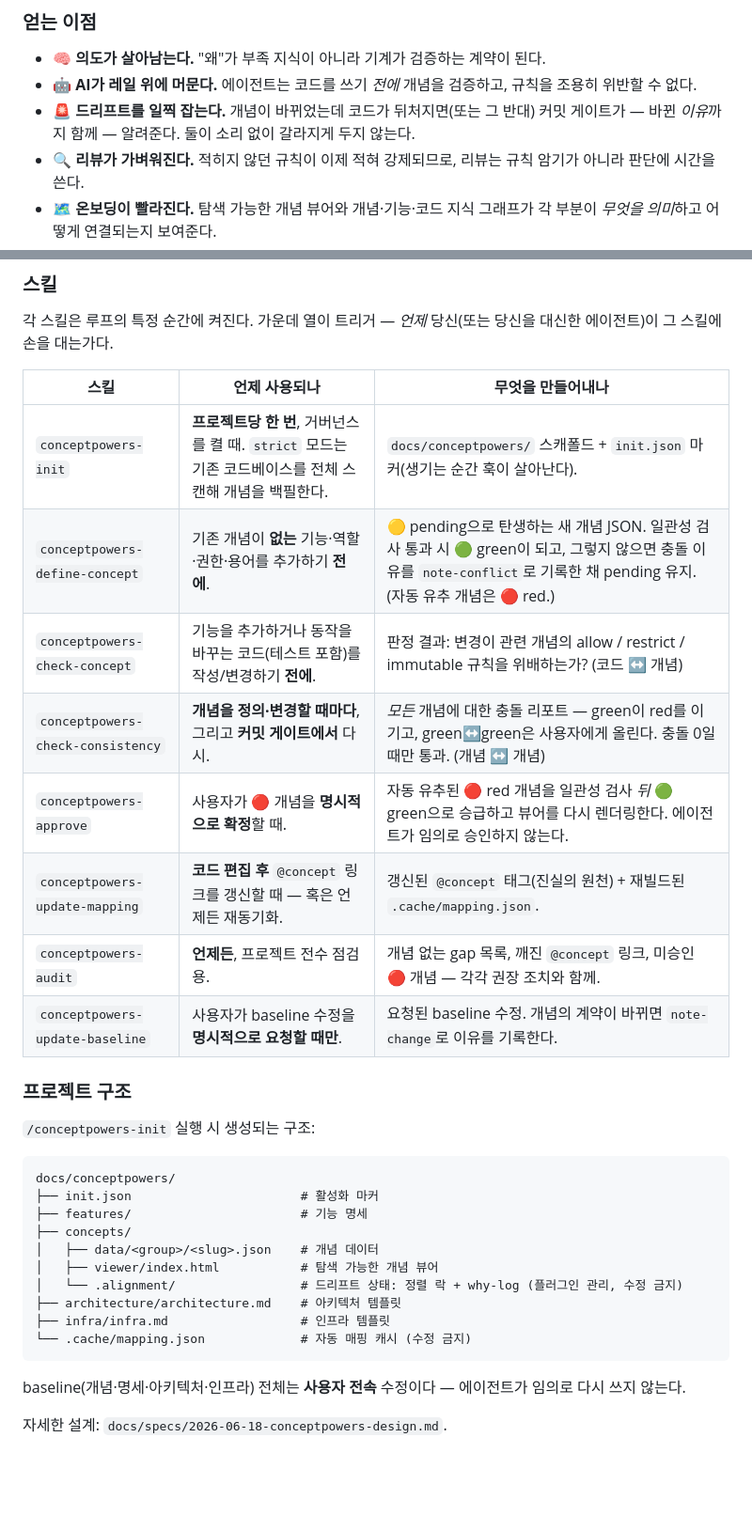
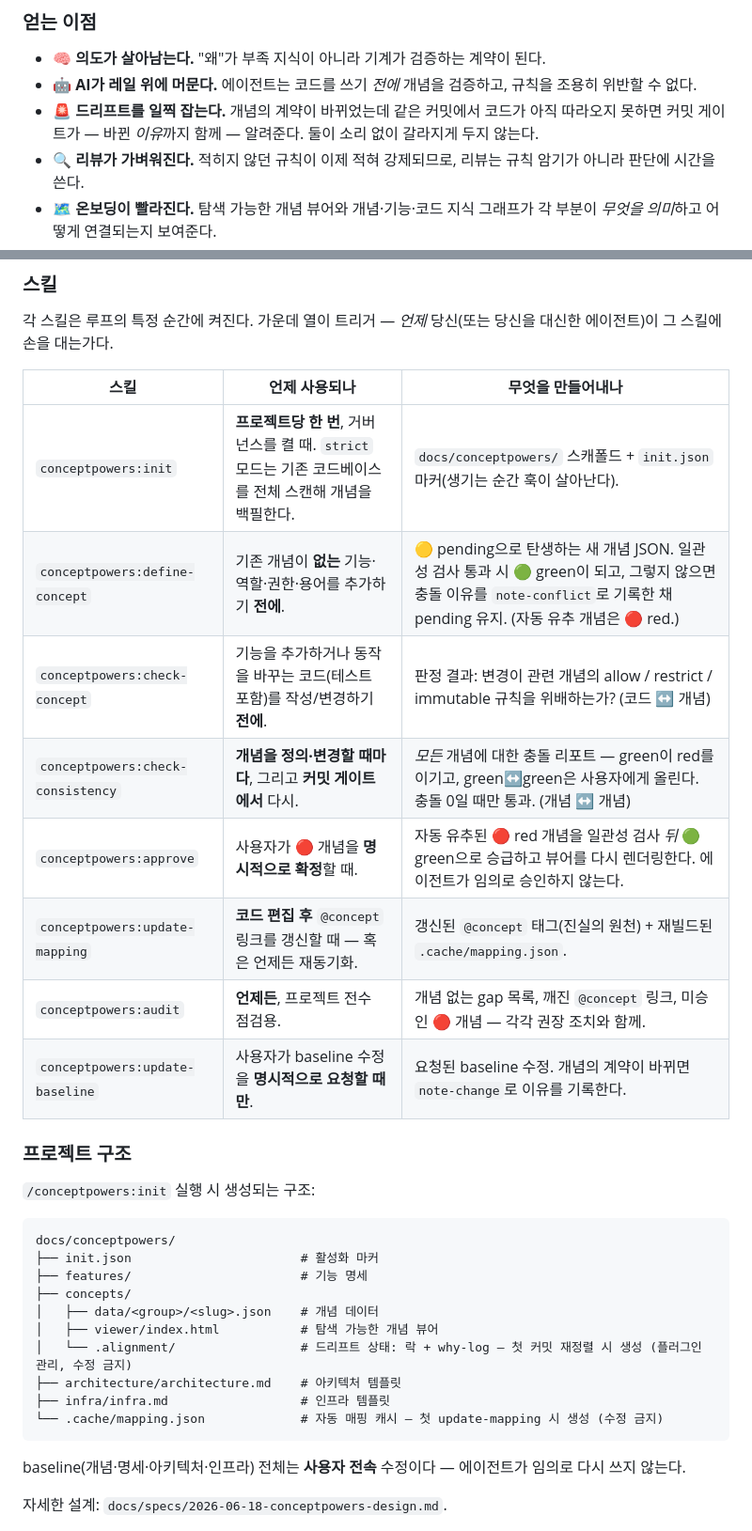
Before and after one commit to hinyc/Conceptpowers, a Markdown page: README.ko.md, 2 parts joined by grey strips. Shown at 94% size. Drawn GitHub-style; blank space fills up the shorter version.

````diff
--- a/README.ko.md
+++ b/README.ko.md
@@ -31,7 +31,7 @@ Conceptpowers는 **개념을 코드 위에 있는 1급의, 버전 관리되는
 
 - 🧠 **의도가 살아남는다.** "왜"가 부족 지식이 아니라 기계가 검증하는 계약이 된다.
 - 🤖 **AI가 레일 위에 머문다.** 에이전트는 코드를 쓰기 *전에* 개념을 검증하고, 규칙을 조용히 위반할 수 없다.
-- 🚨 **드리프트를 일찍 잡는다.** 개념이 바뀌었는데 코드가 뒤처지면(또는 그 반대) 커밋 게이트가 — 바뀐 *이유*까지 함께 — 알려준다. 둘이 소리 없이 갈라지게 두지 않는다.
+- 🚨 **드리프트를 일찍 잡는다.** 개념의 계약이 바뀌었는데 같은 커밋에서 코드가 아직 따라오지 못하면 커밋 게이트가 — 바뀐 *이유*까지 함께 — 알려준다. 둘이 소리 없이 갈라지게 두지 않는다.
 - 🔍 **리뷰가 가벼워진다.** 적히지 않던 규칙이 이제 적혀 강제되므로, 리뷰는 규칙 암기가 아니라 판단에 시간을 쓴다.
 - 🗺️ **온보딩이 빨라진다.** 탐색 가능한 개념 뷰어와 개념·기능·코드 지식 그래프가 각 부분이 *무엇을 의미*하고 어떻게 연결되는지 보여준다.
 - 🔓 **opt-in, 종속 없음.** 마커 파일 하나로 프로젝트별로 켠다. 마커가 없으면 훅도 없다. JSON + git만으로 동작하며, 앱에 런타임 의존성을 더하지 않는다.
@@ -139,18 +141,18 @@ green 개념이 다른 개념과 충돌할 때: **green이 우선**하고 red가
 
 | 스킬 | 언제 사용되나 | 무엇을 만들어내나 |
 | --- | --- | --- |
-| `conceptpowers-init` | **프로젝트당 한 번**, 거버넌스를 켤 때. `strict` 모드는 기존 코드베이스를 전체 스캔해 개념을 백필한다. | `docs/conceptpowers/` 스캐폴드 + `init.json` 마커(생기는 순간 훅이 살아난다). |
-| `conceptpowers-define-concept` | 기존 개념이 **없는** 기능·역할·권한·용어를 추가하기 **전에**. | 🟡 pending으로 탄생하는 새 개념 JSON. 일관성 검사 통과 시 🟢 green이 되고, 그렇지 않으면 충돌 이유를 `note-conflict`로 기록한 채 pending 유지. (자동 유추 개념은 🔴 red.) |
-| `conceptpowers-check-concept` | 기능을 추가하거나 동작을 바꾸는 코드(테스트 포함)를 작성/변경하기 **전에**. | 판정 결과: 변경이 관련 개념의 allow / restrict / immutable 규칙을 위배하는가? (코드 ↔ 개념) |
-| `conceptpowers-check-consistency` | **개념을 정의·변경할 때마다**, 그리고 **커밋 게이트에서** 다시. | *모든* 개념에 대한 충돌 리포트 — green이 red를 이기고, green↔green은 사용자에게 올린다. 충돌 0일 때만 통과. (개념 ↔ 개념) |
-| `conceptpowers-approve` | 사용자가 🔴 개념을 **명시적으로 확정**할 때. | 자동 유추된 🔴 red 개념을 일관성 검사 *뒤* 🟢 green으로 승급하고 뷰어를 다시 렌더링한다. 에이전트가 임의로 승인하지 않는다. |
-| `conceptpowers-update-mapping` | **코드 편집 후** `@concept` 링크를 갱신할 때 — 혹은 언제든 재동기화. | 갱신된 `@concept` 태그(진실의 원천) + 재빌드된 `.cache/mapping.json`. |
-| `conceptpowers-audit` | **언제든**, 프로젝트 전수 점검용. | 개념 없는 gap 목록, 깨진 `@concept` 링크, 미승인 🔴 개념 — 각각 권장 조치와 함께. |
-| `conceptpowers-update-baseline` | 사용자가 baseline 수정을 **명시적으로 요청할 때만**. | 요청된 baseline 수정. 개념의 계약이 바뀌면 `note-change`로 이유를 기록한다. |
+| `conceptpowers:init` | **프로젝트당 한 번**, 거버넌스를 켤 때. `strict` 모드는 기존 코드베이스를 전체 스캔해 개념을 백필한다. | `docs/conceptpowers/` 스캐폴드 + `init.json` 마커(생기는 순간 훅이 살아난다). |
+| `conceptpowers:define-concept` | 기존 개념이 **없는** 기능·역할·권한·용어를 추가하기 **전에**. | 🟡 pending으로 탄생하는 새 개념 JSON. 일관성 검사 통과 시 🟢 green이 되고, 그렇지 않으면 충돌 이유를 `note-conflict`로 기록한 채 pending 유지. (자동 유추 개념은 🔴 red.) |
+| `conceptpowers:check-concept` | 기능을 추가하거나 동작을 바꾸는 코드(테스트 포함)를 작성/변경하기 **전에**. | 판정 결과: 변경이 관련 개념의 allow / restrict / immutable 규칙을 위배하는가? (코드 ↔ 개념) |
+| `conceptpowers:check-consistency` | **개념을 정의·변경할 때마다**, 그리고 **커밋 게이트에서** 다시. | *모든* 개념에 대한 충돌 리포트 — green이 red를 이기고, green↔green은 사용자에게 올린다. 충돌 0일 때만 통과. (개념 ↔ 개념) |
+| `conceptpowers:approve` | 사용자가 🔴 개념을 **명시적으로 확정**할 때. | 자동 유추된 🔴 red 개념을 일관성 검사 *뒤* 🟢 green으로 승급하고 뷰어를 다시 렌더링한다. 에이전트가 임의로 승인하지 않는다. |
+| `conceptpowers:update-mapping` | **코드 편집 후** `@concept` 링크를 갱신할 때 — 혹은 언제든 재동기화. | 갱신된 `@concept` 태그(진실의 원천) + 재빌드된 `.cache/mapping.json`. |
+| `conceptpowers:audit` | **언제든**, 프로젝트 전수 점검용. | 개념 없는 gap 목록, 깨진 `@concept` 링크, 미승인 🔴 개념 — 각각 권장 조치와 함께. |
+| `conceptpowers:update-baseline` | 사용자가 baseline 수정을 **명시적으로 요청할 때만**. | 요청된 baseline 수정. 개념의 계약이 바뀌면 `note-change`로 이유를 기록한다. |
 
 ### 프로젝트 구조
 
-`/conceptpowers-init` 실행 시 생성되는 구조:
+`/conceptpowers:init` 실행 시 생성되는 구조:
 
 ```
 docs/conceptpowers/
@@ -159,10 +161,10 @@ docs/conceptpowers/
 ├── concepts/
 │   ├── data/<group>/<slug>.json    # 개념 데이터
 │   ├── viewer/index.html           # 탐색 가능한 개념 뷰어
-│   └── .alignment/                 # 드리프트 상태: 정렬 락 + why-log (플러그인 관리, 수정 금지)
+│   └── .alignment/                 # 드리프트 상태: 락 + why-log — 첫 커밋 재정렬 시 생성 (플러그인 관리, 수정 금지)
 ├── architecture/architecture.md    # 아키텍처 템플릿
 ├── infra/infra.md                  # 인프라 템플릿
-└── .cache/mapping.json             # 자동 매핑 캐시 (수정 금지)
+└── .cache/mapping.json             # 자동 매핑 캐시 — 첫 update-mapping 시 생성 (수정 금지)
 ```
 
 baseline(개념·명세·아키텍처·인프라) 전체는 **사용자 전속** 수정이다 — 에이전트가 임의로 다시 쓰지 않는다.
````
Also changed, not shown: other parts of README.ko.md (+8 -6 lines), README.md (+23 -18 lines).
